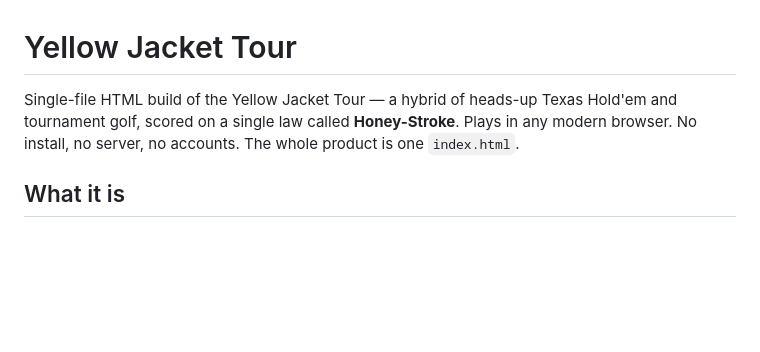
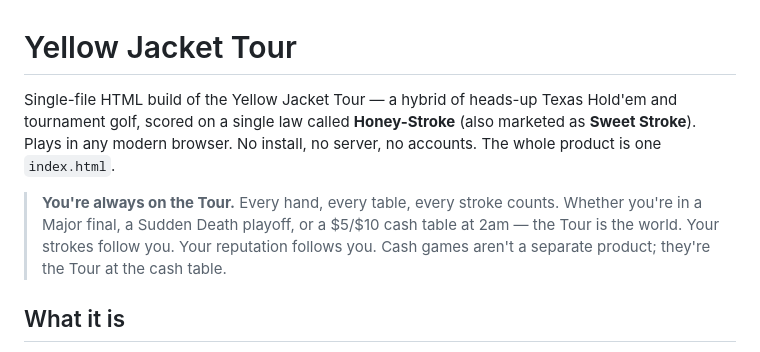
Before and after one commit to YellowJacketTour/YellowJacket, a Markdown page: README.md, the part around one of its changes. Drawn GitHub-style; blank space fills up the shorter version.

```diff
--- a/README.md
+++ b/README.md
@@ -8,7 +8,9 @@
 
 # Yellow Jacket Tour
 
-Single-file HTML build of the Yellow Jacket Tour — a hybrid of heads-up Texas Hold'em and tournament golf, scored on a single law called **Honey-Stroke**. Plays in any modern browser. No install, no server, no accounts. The whole product is one `index.html`.
+Single-file HTML build of the Yellow Jacket Tour — a hybrid of heads-up Texas Hold'em and tournament golf, scored on a single law called **Honey-Stroke** (also marketed as **Sweet Stroke**). Plays in any modern browser. No install, no server, no accounts. The whole product is one `index.html`.
+
+> **You're always on the Tour.** Every hand, every table, every stroke counts. Whether you're in a Major final, a Sudden Death playoff, or a $5/$10 cash table at 2am — the Tour is the world. Your strokes follow you. Your reputation follows you. Cash games aren't a separate product; they're the Tour at the cash table.
 
 ## What it is
 
```
Also changed, not shown: other parts of README.md (+14 -9 lines), RULES.md (+19 -1 lines).
